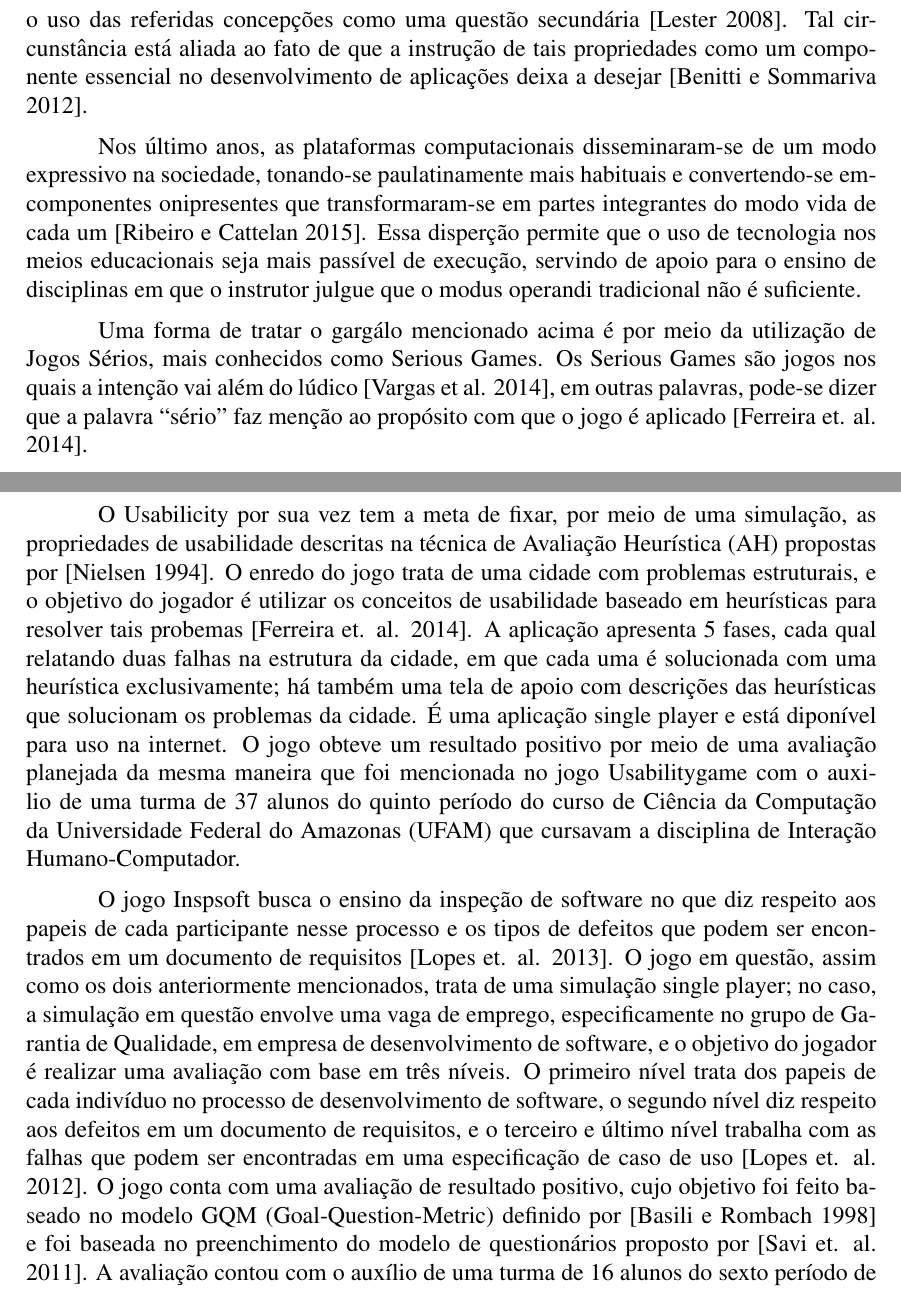
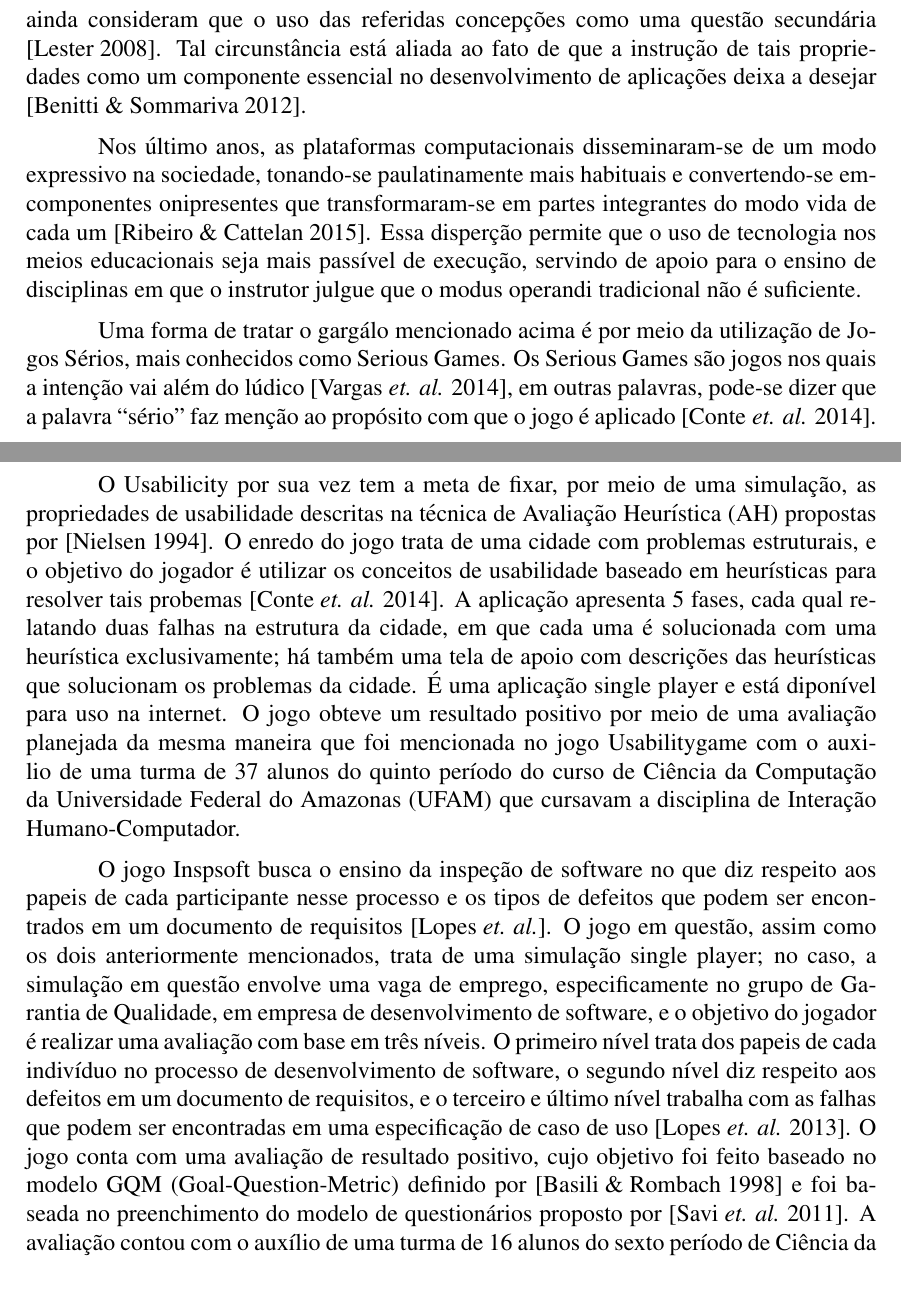
Before and after one commit to climaco02/Articles, a LaTeX paper (sbc-template.tex): two parts of pages 2 and 3 of 8, joined at a grey line, cut so that both start at the same text. Compiled offline with pdfLaTeX; the source files are stored in an older character set and shown here as Unicode.

Commit message:
fixing bibliography

```diff
--- a/sbc-template.tex
+++ b/sbc-template.tex
@@ -84,19 +84,19 @@ estudados em IHC [Rusu e Rusu 2007]. Apesar disso, os profissionais da área
 ainda consideram que o uso das referidas concepções como uma questão secundária
-[Lester 2008]. Tal circunstância está aliada ao fato de que a instrução de tais
+\cite{lester:08}. Tal circunstância está aliada ao fato de que a instrução de tais
 propriedades como um componente essencial no desenvolvimento de aplicações deixa
-a desejar [Benitti e Sommariva 2012].
+a desejar \cite{beni:12}.
 
 Nos último anos, as plataformas computacionais disseminaram-se de um modo
 expressivo na sociedade, tonando-se paulatinamente mais habituais e convertendo-se
 emcomponentes onipresentes que transformaram-se em partes integrantes do modo vida de
-cada um [Ribeiro e Cattelan 2015]. Essa disperção permite que o uso de tecnologia nos
+cada um \cite{ribe:15}. Essa disperção permite que o uso de tecnologia nos
 meios educacionais seja mais passível de execução, servindo de apoio para o ensino de
 disciplinas em que o instrutor julgue que o modus operandi tradicional não é suficiente.
 
 Uma forma de tratar o gargálo mencionado acima é por meio da utilização de Jogos
 Sérios, mais conhecidos como Serious Games. Os Serious Games são jogos nos quais
-a intenção vai além do lúdico [Vargas et al. 2014], em outras palavras, pode-se dizer que a
-palavra ``sério'' faz menção ao propósito com que o jogo é aplicado [Ferreira et. al. 2014].
+a intenção vai além do lúdico \cite{vargas:14}, em outras palavras, pode-se dizer que a
+palavra ``sério'' faz menção ao propósito com que o jogo é aplicado \cite{conte:14}.
 
 Com essas assertivas em mente, o objetivo geral deste trabalho foi realizar um
 estudo comparativo sobre a aplicação de conceitos de usabilidade empregados no jogo
@@ -132,9 +132,9 @@ turma de Interação Humano-Computador.
 
 O Usabilicity por sua vez tem a meta de fixar, por meio de uma simulação, as
 propriedades de usabilidade descritas na técnica de Avaliação Heurística (AH) propostas
-por [Nielsen 1994]. O enredo do jogo trata de uma cidade com problemas estruturais, e
+por \cite{nil:94}. O enredo do jogo trata de uma cidade com problemas estruturais, e
 o objetivo do jogador é utilizar os conceitos de usabilidade baseado em heurísticas para
-resolver tais probemas [Ferreira et. al. 2014]. A aplicação apresenta 5 fases, cada qual
+resolver tais probemas \cite{conte:14}. A aplicação apresenta 5 fases, cada qual
 relatando duas falhas na estrutura da cidade, em que cada uma é solucionada com uma
 heurística exclusivamente; há também uma tela de apoio com descrições das heurísticas
 que solucionam os problemas da cidade. É uma aplicação single player e está diponível
@@ -146,17 +146,17 @@ Humano-Computador.
 
 O jogo Inspsoft busca o ensino da inspeção de software no que diz respeito aos
 papeis de cada participante nesse processo e os tipos de defeitos que podem ser
-encontrados em um documento de requisitos [Lopes et. al. 2013]. O jogo em questão, assim
+encontrados em um documento de requisitos \cite{lopes:}. O jogo em questão, assim
 como os dois anteriormente mencionados, trata de uma simulação single player; no caso,
 a simulação em questão envolve uma vaga de emprego, especificamente no grupo de
 Garantia de Qualidade, em empresa de desenvolvimento de software, e o objetivo do jogador
 é realizar uma avaliação com base em três níveis. O primeiro nível trata dos papeis de cada
 indivíduo no processo de desenvolvimento de software, o segundo nível diz respeito aos
 defeitos em um documento de requisitos, e o terceiro e último nível trabalha com as falhas
-que podem ser encontradas em uma especificação de caso de uso [Lopes et. al. 2012]. O
+que podem ser encontradas em uma especificação de caso de uso \cite{lopes:13}. O
 jogo conta com uma avaliação de resultado positivo, cujo objetivo foi feito baseado no
-modelo GQM (Goal-Question-Metric) definido por [Basili e Rombach 1998] e foi
-baseada no preenchimento do modelo de questionários proposto por [Savi et. al. 2011]. A
+modelo GQM (Goal-Question-Metric) definido por \cite{basi:98} e foi
+baseada no preenchimento do modelo de questionários proposto por \cite{savi:11}. A
 avaliação contou com o auxílio de uma turma de 16 alunos do sexto período de Ciência
 da Computação da UFAM. O jogo estava disponível durante o período em que foi avaliado,
 porém os links que antes direcionavam o usuário para o jogo não mais o fazem.
```
Also changed, not shown: sbc-template.bbl, sbc-template.pdf, sbc-template.tex (26 more changed lines), 3 other files.
